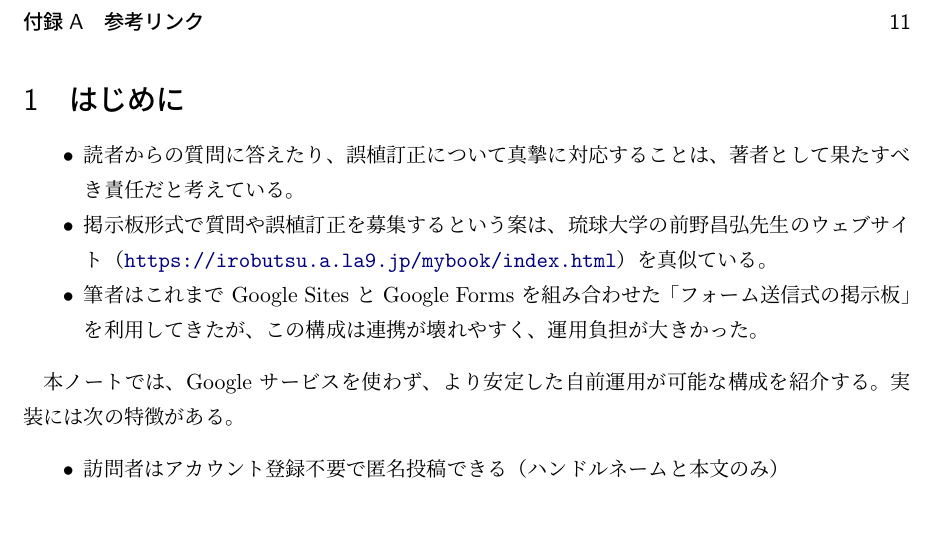
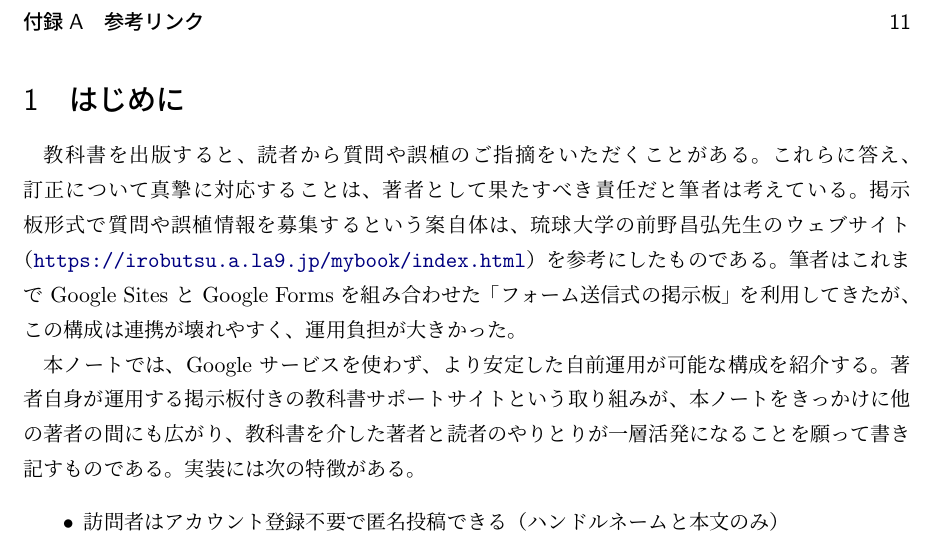
Before and after one commit to Haruki-Watanabe-HKUST/group-site, a LaTeX document (tutorial.tex): part of page 2 of 11, cut so that both start at the same text, the shorter picture padded with empty space. Compiled offline with upLaTeX and dvipdfmx.

Commit message:
Rewrite intro as natural prose; add wider-adoption note

```diff
--- a/tutorial.tex
+++ b/tutorial.tex
@@ -57,13 +57,9 @@
 
 \section{はじめに}
 
-\begin{itemize}
-\item 読者からの質問に答えたり、誤植訂正について真摯に対応することは、著者として果たすべき責任だと考えている。
-\item 掲示板形式で質問や誤植訂正を募集するという案は、琉球大学の前野昌弘先生のウェブサイト（\url{https://irobutsu.a.la9.jp/mybook/index.html}）を真似ている。
-\item 筆者はこれまで Google Sites と Google Forms を組み合わせた「フォーム送信式の掲示板」を利用してきたが、この構成は連携が壊れやすく、運用負担が大きかった。
-\end{itemize}
+教科書を出版すると、読者から質問や誤植のご指摘をいただくことがある。これらに答え、訂正について真摯に対応することは、著者として果たすべき責任だと筆者は考えている。掲示板形式で質問や誤植情報を募集するという案自体は、琉球大学の前野昌弘先生のウェブサイト（\url{https://irobutsu.a.la9.jp/mybook/index.html}）を参考にしたものである。筆者はこれまで Google Sites と Google Forms を組み合わせた「フォーム送信式の掲示板」を利用してきたが、この構成は連携が壊れやすく、運用負担が大きかった。
 
-本ノートでは、Google サービスを使わず、より安定した自前運用が可能な構成を紹介する。実装には次の特徴がある。
+本ノートでは、Google サービスを使わず、より安定した自前運用が可能な構成を紹介する。著者自身が運用する掲示板付きの教科書サポートサイトという取り組みが、本ノートをきっかけに他の著者の間にも広がり、教科書を介した著者と読者のやりとりが一層活発になることを願って書き記すものである。実装には次の特徴がある。
 
 \begin{itemize}
 \item 訪問者はアカウント登録不要で匿名投稿できる（ハンドルネームと本文のみ）
```
Also changed, not shown: tutorial.pdf.
